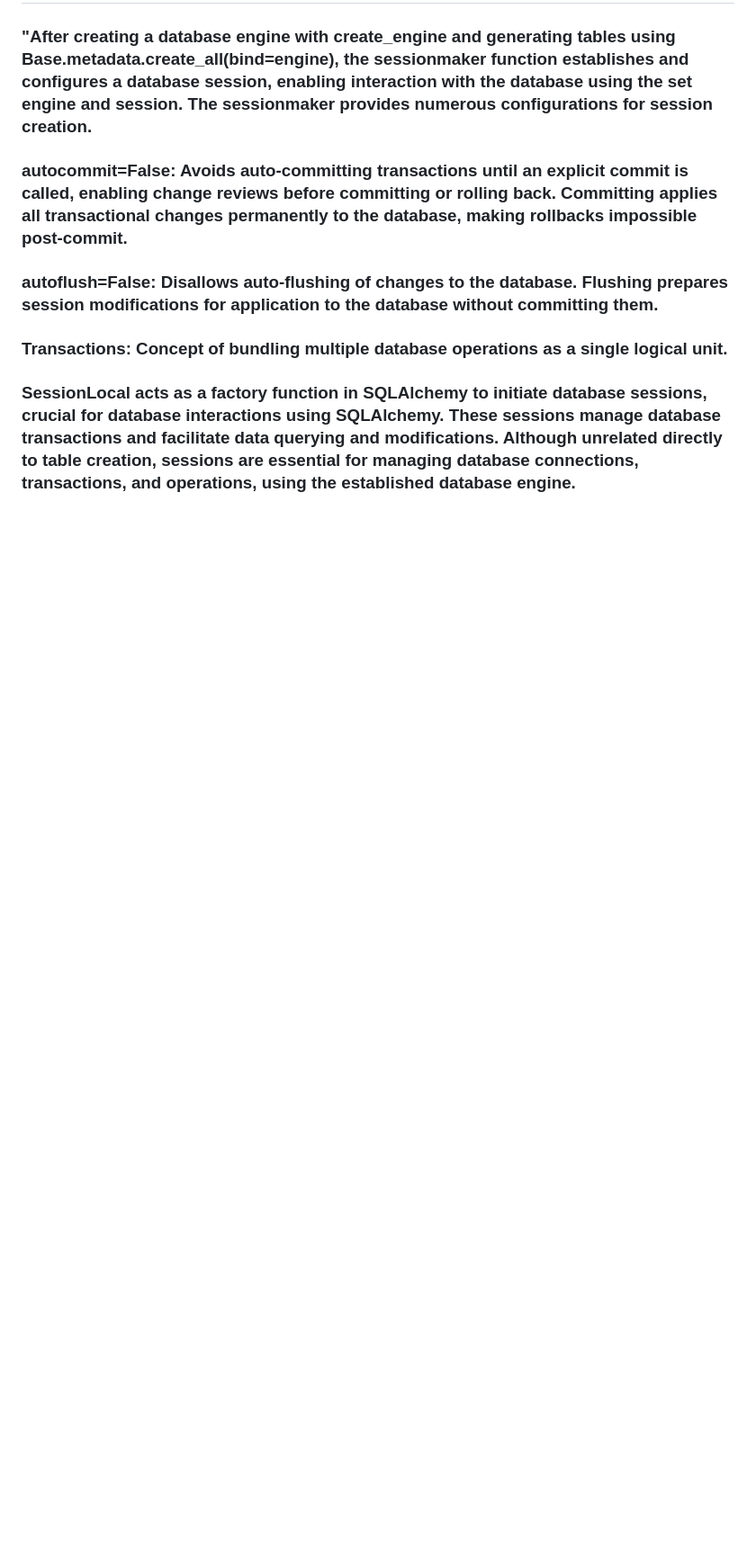
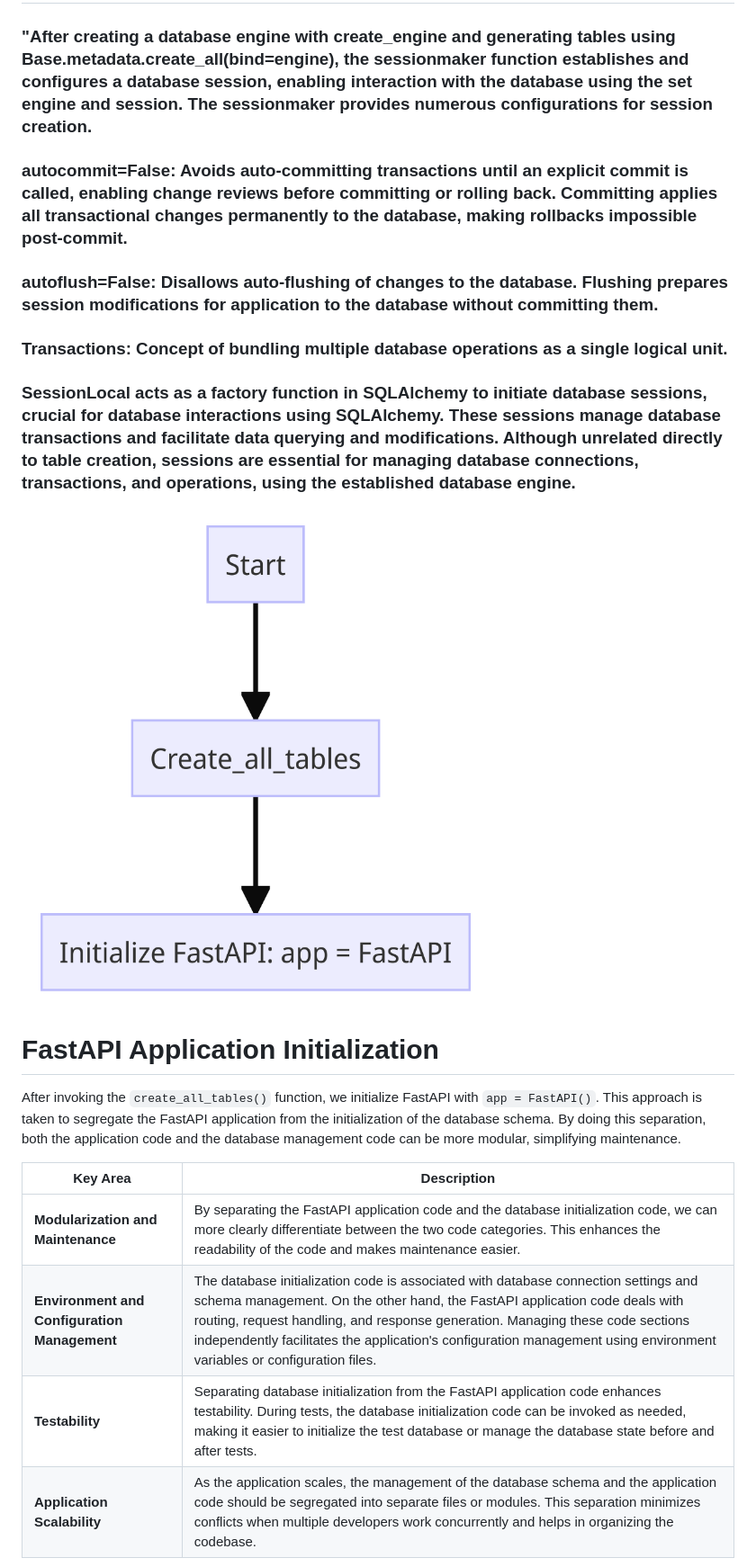
Before and after one commit to balance171/fastapi-study, a Markdown page: md/20230917.md, the part around the change printed below. Shown: that part at 90% size. Rendered like a GitHub page; pictures changed too: md/mermaid-diagram-2023-09-17-065138.png (added); blank space fills up the shorter version.

```diff
--- a/md/20230917.md
+++ b/md/20230917.md
@@ -44,3 +44,17 @@ the flow of setting up a FastAPI application, as "main.py"
 ### Transactions: Concept of bundling multiple database operations as a single logical unit.
 
 ### SessionLocal acts as a factory function in SQLAlchemy to initiate database sessions, crucial for database interactions using SQLAlchemy. These sessions manage database transactions and facilitate data querying and modifications. Although unrelated directly to table creation, sessions are essential for managing database connections, transactions, and operations, using the established database engine.
+
+![My Image Description](mermaid-diagram-2023-09-17-065138.png)
+
+# FastAPI Application Initialization
+
+After invoking the `create_all_tables()` function, we initialize FastAPI with `app = FastAPI()`. This approach is taken to segregate the FastAPI application from the initialization of the database schema. By doing this separation, both the application code and the database management code can be more modular, simplifying maintenance.
+
+| Key Area                           | Description                                                                                                                                                                                                                                                             |
+|------------------------------------|-------------------------------------------------------------------------------------------------------------------------------------------------------------------------------------------------------------------------------------------------------------------------|
+| **Modularization and Maintenance** | By separating the FastAPI application code and the database initialization code, we can more clearly differentiate between the two code categories. This enhances the readability of the code and makes maintenance easier.                                           |
+| **Environment and Configuration Management** | The database initialization code is associated with database connection settings and schema management. On the other hand, the FastAPI application code deals with routing, request handling, and response generation. Managing these code sections independently facilitates the application's configuration management using environment variables or configuration files. |
+| **Testability**                    | Separating database initialization from the FastAPI application code enhances testability. During tests, the database initialization code can be invoked as needed, making it easier to initialize the test database or manage the database state before and after tests. |
+| **Application Scalability**        | As the application scales, the management of the database schema and the application code should be segregated into separate files or modules. This separation minimizes conflicts when multiple developers work concurrently and helps in organizing the codebase.          |
+
```
Also changed, not shown: other parts of md/20230917.md (+5 -0 lines), md/mermaid-diagram-2023-09-17-070701.png (added).
